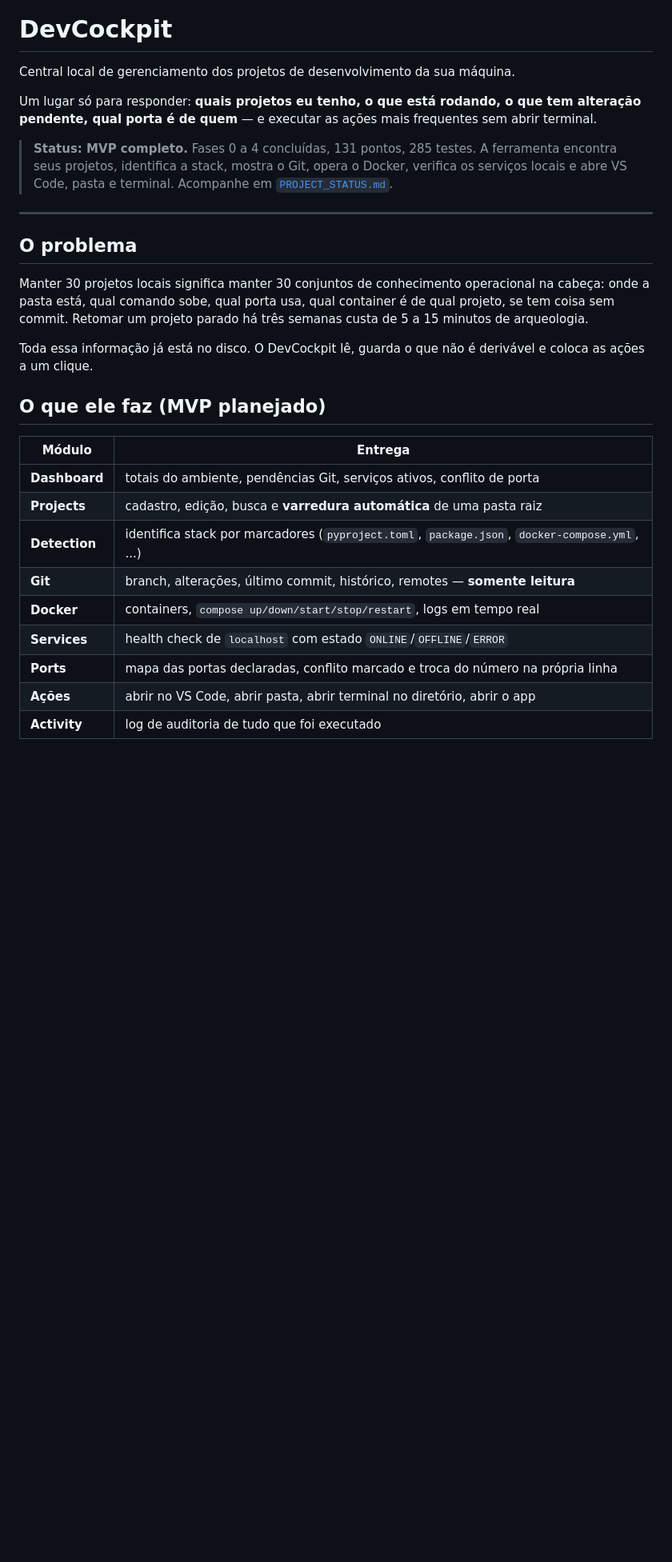
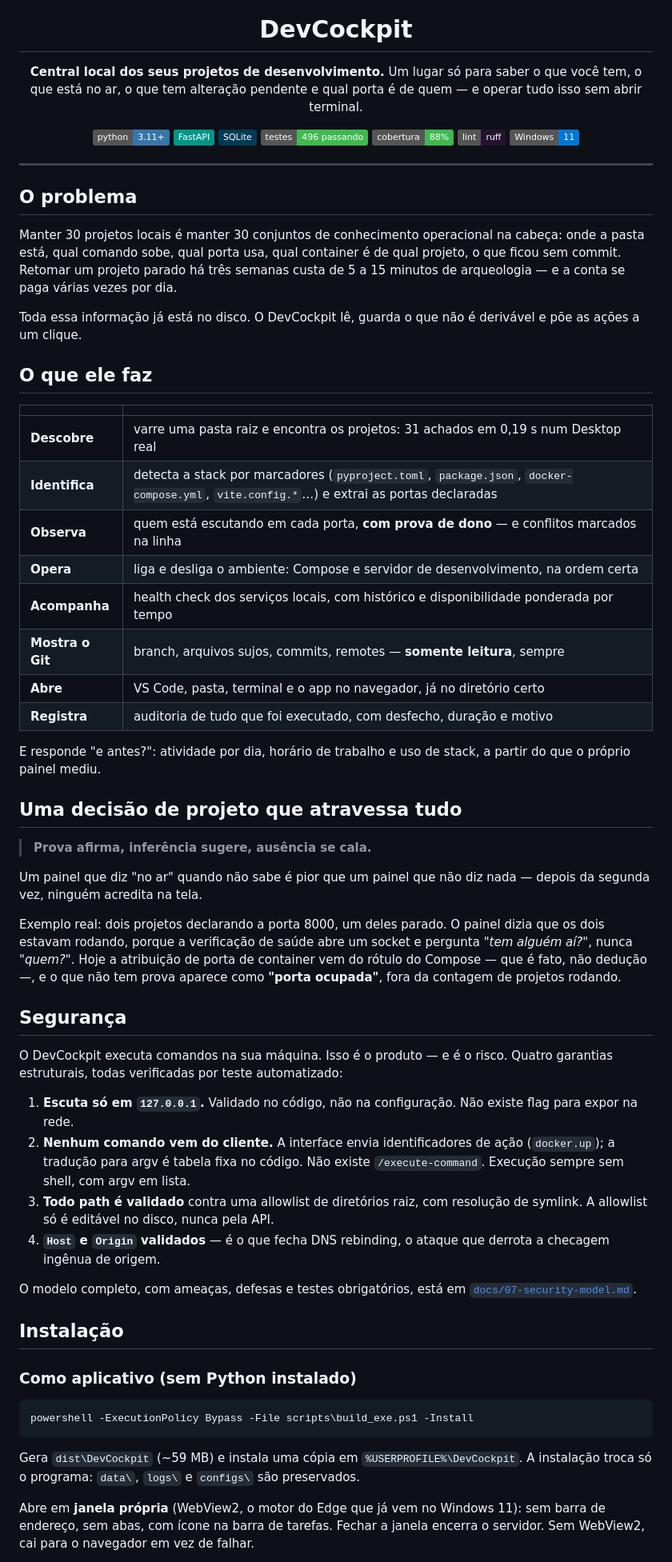
Before and after one commit to marcoscamposbhargo/DevCockPit, a Markdown page: README.md, the part around one of its changes. Shown at 80% size. GitHub-like rendering; badges without logos; blank space fills up the shorter version.

````diff
--- a/README.md
+++ b/README.md
@@ -1,38 +5,69 @@
 # DevCockpit
 
-Central local de gerenciamento dos projetos de desenvolvimento da sua máquina.
+**Central local dos seus projetos de desenvolvimento.**
+Um lugar só para saber o que você tem, o que está no ar, o que tem alteração pendente e qual porta é de quem — e operar tudo isso sem abrir terminal.
 
-Um lugar só para responder: **quais projetos eu tenho, o que está rodando, o
-que tem alteração pendente, qual porta é de quem** — e executar as ações mais
-frequentes sem abrir terminal.
+[![Python](https://img.shields.io/badge/python-3.11%2B-3776AB?logo=python&logoColor=white)](https://www.python.org/)
+[![FastAPI](https://img.shields.io/badge/FastAPI-009688?logo=fastapi&logoColor=white)](https://fastapi.tiangolo.com/)
+[![SQLite](https://img.shields.io/badge/SQLite-003B57?logo=sqlite&logoColor=white)](https://www.sqlite.org/)
+[![Testes](https://img.shields.io/badge/testes-496%20passando-3fb950)](#testes)
+[![Cobertura](https://img.shields.io/badge/cobertura-88%25-3fb950)](#testes)
+[![Ruff](https://img.shields.io/badge/lint-ruff-261230?logo=ruff&logoColor=white)](https://docs.astral.sh/ruff/)
+[![Plataforma](https://img.shields.io/badge/Windows-11-0078D4?logo=windows&logoColor=white)](#plataforma)
 
-> **Status: MVP completo.** Fases 0 a 4 concluídas, 131 pontos, 285 testes.
-> A ferramenta encontra seus projetos, identifica a stack, mostra o Git, opera
-> o Docker, verifica os serviços locais e abre VS Code, pasta e terminal.
-> Acompanhe em [`PROJECT_STATUS.md`](PROJECT_STATUS.md).
+</div>
 
 ---
 
 ## O problema
 
-Manter 30 projetos locais significa manter 30 conjuntos de conhecimento
-operacional na cabeça: onde a pasta está, qual comando sobe, qual porta usa,
-qual container é de qual projeto, se tem coisa sem commit. Retomar um projeto
-parado há três semanas custa de 5 a 15 minutos de arqueologia.
+Manter 30 projetos locais é manter 30 conjuntos de conhecimento operacional na cabeça: onde a pasta está, qual comando sobe, qual porta usa, qual container é de qual projeto, o que ficou sem commit. Retomar um projeto parado há três semanas custa de 5 a 15 minutos de arqueologia — e a conta se paga várias vezes por dia.
 
-Toda essa informação já está no disco. O DevCockpit lê, guarda o que não é
-derivável e coloca as ações a um clique.
+Toda essa informação já está no disco. O DevCockpit lê, guarda o que não é derivável e põe as ações a um clique.
 
-## O que ele faz (MVP planejado)
+## O que ele faz
 
-| Módulo | Entrega |
-|--------|---------|
-| **Dashboard** | totais do ambiente, pendências Git, serviços ativos, conflito de porta |
-| **Projects** | cadastro, edição, busca e **varredura automática** de uma pasta raiz |
-| **Detection** | identifica stack por marcadores (`pyproject.toml`, `package.json`, `docker-compose.yml`, ...) |
-| **Git** | branch, alterações, último commit, histórico, remotes — **somente leitura** |
-| **Docker** | containers, `compose up/down/start/stop/restart`, logs em tempo real |
-| **Services** | health check de `localhost` com estado `ONLINE`/`OFFLINE`/`ERROR` |
-| **Ports** | mapa das portas declaradas, conflito marcado e troca do número na própria linha |
-| **Ações** | abrir no VS Code, abrir pasta, abrir terminal no diretório, abrir o app |
-| **Activity** | log de auditoria de tudo que foi executado |
+| | |
+|---|---|
+| **Descobre** | varre uma pasta raiz e encontra os projetos: 31 achados em 0,19 s num Desktop real |
+| **Identifica** | detecta a stack por marcadores (`pyproject.toml`, `package.json`, `docker-compose.yml`, `vite.config.*`…) e extrai as portas declaradas |
+| **Observa** | quem está escutando em cada porta, **com prova de dono** — e conflitos marcados na linha |
+| **Opera** | liga e desliga o ambiente: Compose e servidor de desenvolvimento, na ordem certa |
+| **Acompanha** | health check dos serviços locais, com histórico e disponibilidade ponderada por tempo |
+| **Mostra o Git** | branch, arquivos sujos, commits, remotes — **somente leitura**, sempre |
+| **Abre** | VS Code, pasta, terminal e o app no navegador, já no diretório certo |
+| **Registra** | auditoria de tudo que foi executado, com desfecho, duração e motivo |
+
+E responde "e antes?": atividade por dia, horário de trabalho e uso de stack, a partir do que o próprio painel mediu.
+
+## Uma decisão de projeto que atravessa tudo
+
+> **Prova afirma, inferência sugere, ausência se cala.**
+
+Um painel que diz "no ar" quando não sabe é pior que um painel que não diz nada — depois da segunda vez, ninguém acredita na tela.
+
+Exemplo real: dois projetos declarando a porta 8000, um deles parado. O painel dizia que os dois estavam rodando, porque a verificação de saúde abre um socket e pergunta *"tem alguém aí?"*, nunca *"quem?"*. Hoje a atribuição de porta de container vem do rótulo do Compose — que é fato, não dedução —, e o que não tem prova aparece como **"porta ocupada"**, fora da contagem de projetos rodando.
+
+## Segurança
+
+O DevCockpit executa comandos na sua máquina. Isso é o produto — e é o risco. Quatro garantias estruturais, todas verificadas por teste automatizado:
+
+1. **Escuta só em `127.0.0.1`.** Validado no código, não na configuração. Não existe flag para expor na rede.
+2. **Nenhum comando vem do cliente.** A interface envia identificadores de ação (`docker.up`); a tradução para argv é tabela fixa no código. Não existe `/execute-command`. Execução sempre sem shell, com argv em lista.
+3. **Todo path é validado** contra uma allowlist de diretórios raiz, com resolução de symlink. A allowlist só é editável no disco, nunca pela API.
+4. **`Host` e `Origin` validados** — é o que fecha DNS rebinding, o ataque que derrota a checagem ingênua de origem.
+
+O modelo completo, com ameaças, defesas e testes obrigatórios, está em [`docs/07-security-model.md`](docs/07-security-model.md).
+
+## Instalação
+
+### Como aplicativo (sem Python instalado)
+
+```powershell
+powershell -ExecutionPolicy Bypass -File scripts\build_exe.ps1 -Install
+```
+
+Gera `dist\DevCockpit` (~59 MB) e instala uma cópia em `%USERPROFILE%\DevCockpit`. A instalação troca só o programa: `data\`, `logs\` e `configs\` são preservados.
+
+Abre em **janela própria** (WebView2, o motor do Edge que já vem no Windows 11): sem barra de endereço, sem abas, com ícone na barra de tarefas. Fechar a janela encerra o servidor. Sem WebView2, cai para o navegador em vez de falhar.
+
````
Also changed, not shown: other parts of README.md (+121 -242 lines).
